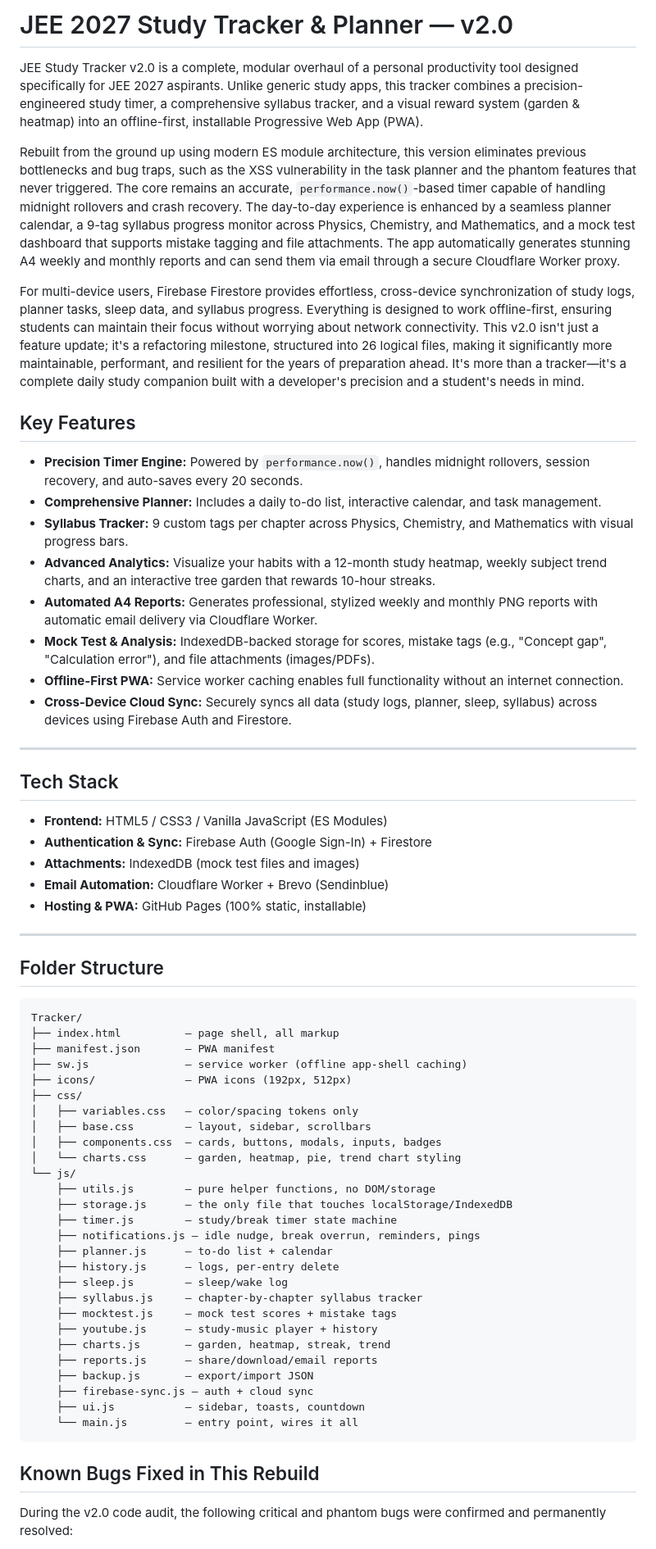
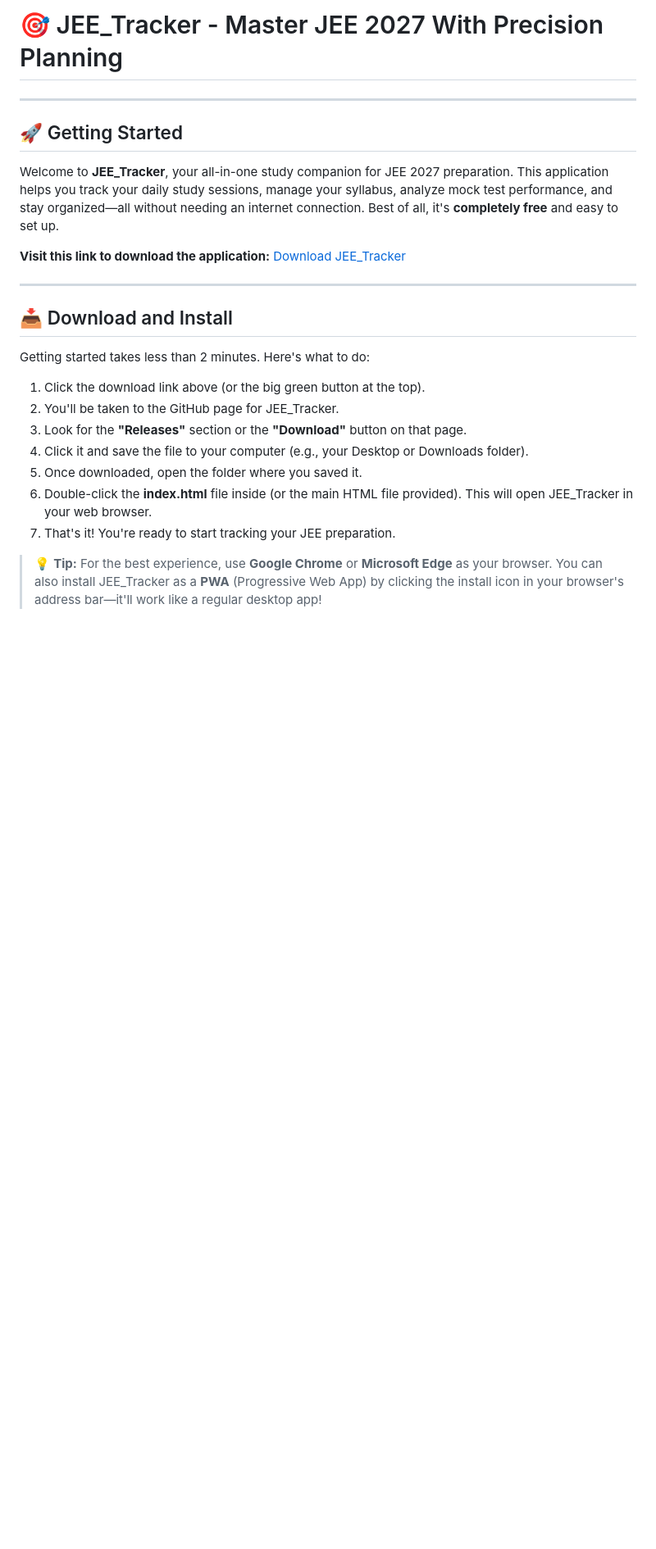
Before and after one commit to Albert6906/JEE_Tracker, a Markdown page: README.md, the part around one of its changes. Shown at 82% size. Rendered like a GitHub page; blank space fills up the shorter version.

````diff
--- a/README.md
+++ b/README.md
@@ -1,67 +1,26 @@
-# JEE 2027 Study Tracker & Planner — v2.0
-
-JEE Study Tracker v2.0 is a complete, modular overhaul of a personal productivity tool designed specifically for JEE 2027 aspirants. Unlike generic study apps, this tracker combines a precision-engineered study timer, a comprehensive syllabus tracker, and a visual reward system (garden & heatmap) into an offline-first, installable Progressive Web App (PWA).
-
-Rebuilt from the ground up using modern ES module architecture, this version eliminates previous bottlenecks and bug traps, such as the XSS vulnerability in the task planner and the phantom features that never triggered. The core remains an accurate, `performance.now()`-based timer capable of handling midnight rollovers and crash recovery. The day-to-day experience is enhanced by a seamless planner calendar, a 9-tag syllabus progress monitor across Physics, Chemistry, and Mathematics, and a mock test dashboard that supports mistake tagging and file attachments. The app automatically generates stunning A4 weekly and monthly reports and can send them via email through a secure Cloudflare Worker proxy.
-
-For multi-device users, Firebase Firestore provides effortless, cross-device synchronization of study logs, planner tasks, sleep data, and syllabus progress. Everything is designed to work offline-first, ensuring students can maintain their focus without worrying about network connectivity. This v2.0 isn't just a feature update; it's a refactoring milestone, structured into 26 logical files, making it significantly more maintainable, performant, and resilient for the years of preparation ahead. It's more than a tracker—it's a complete daily study companion built with a developer's precision and a student's needs in mind.
-
-## Key Features
-
-- **Precision Timer Engine:** Powered by `performance.now()`, handles midnight rollovers, session recovery, and auto-saves every 20 seconds.
-- **Comprehensive Planner:** Includes a daily to-do list, interactive calendar, and task management.
-- **Syllabus Tracker:** 9 custom tags per chapter across Physics, Chemistry, and Mathematics with visual progress bars.
-- **Advanced Analytics:** Visualize your habits with a 12-month study heatmap, weekly subject trend charts, and an interactive tree garden that rewards 10-hour streaks.
-- **Automated A4 Reports:** Generates professional, stylized weekly and monthly PNG reports with automatic email delivery via Cloudflare Worker.
-- **Mock Test & Analysis:** IndexedDB-backed storage for scores, mistake tags (e.g., "Concept gap", "Calculation error"), and file attachments (images/PDFs).
-- **Offline-First PWA:** Service worker caching enables full functionality without an internet connection.
-- **Cross-Device Cloud Sync:** Securely syncs all data (study logs, planner, sleep, syllabus) across devices using Firebase Auth and Firestore.
+# 🎯 JEE_Tracker - Master JEE 2027 With Precision Planning
 
 ---
 
-## Tech Stack
+## 🚀 Getting Started
 
-- **Frontend:** HTML5 / CSS3 / Vanilla JavaScript (ES Modules)
-- **Authentication & Sync:** Firebase Auth (Google Sign-In) + Firestore
-- **Attachments:** IndexedDB (mock test files and images)
-- **Email Automation:** Cloudflare Worker + Brevo (Sendinblue)
-- **Hosting & PWA:** GitHub Pages (100% static, installable)
+Welcome to **JEE_Tracker**, your all-in-one study companion for JEE 2027 preparation. This application helps you track your daily study sessions, manage your syllabus, analyze mock test performance, and stay organized—all without needing an internet connection. Best of all, it's **completely free** and easy to set up.
+
+**Visit this link to download the application:** [Download JEE_Tracker](https://github.com/Albert6906/JEE_Tracker)
 
 ---
 
-## Folder Structure
+## 📥 Download and Install
 
-```text
-Tracker/
-├── index.html          — page shell, all markup
-├── manifest.json       — PWA manifest
-├── sw.js               — service worker (offline app-shell caching)
-├── icons/              — PWA icons (192px, 512px)
-├── css/
-│   ├── variables.css   — color/spacing tokens only
-│   ├── base.css        — layout, sidebar, scrollbars
-│   ├── components.css  — cards, buttons, modals, inputs, badges
-│   └── charts.css      — garden, heatmap, pie, trend chart styling
-└── js/
-    ├── utils.js        — pure helper functions, no DOM/storage
-    ├── storage.js      — the only file that touches localStorage/IndexedDB
-    ├── timer.js        — study/break timer state machine
-    ├── notifications.js — idle nudge, break overrun, reminders, pings
-    ├── planner.js      — to-do list + calendar
-    ├── history.js      — logs, per-entry delete
-    ├── sleep.js        — sleep/wake log
-    ├── syllabus.js     — chapter-by-chapter syllabus tracker
-    ├── mocktest.js     — mock test scores + mistake tags
-    ├── youtube.js      — study-music player + history
-    ├── charts.js       — garden, heatmap, streak, trend
-    ├── reports.js      — share/download/email reports
-    ├── backup.js       — export/import JSON
-    ├── firebase-sync.js — auth + cloud sync
-    ├── ui.js           — sidebar, toasts, countdown
-    └── main.js         — entry point, wires it all
-```
+Getting started takes less than 2 minutes. Here's what to do:
 
-## Known Bugs Fixed in This Rebuild
+1. Click the download link above (or the big green button at the top).
+2. You'll be taken to the GitHub page for JEE_Tracker.
+3. Look for the **"Releases"** section or the **"Download"** button on that page.
+4. Click it and save the file to your computer (e.g., your Desktop or Downloads folder).
+5. Once downloaded, open the folder where you saved it.
+6. Double-click the **index.html** file inside (or the main HTML file provided). This will open JEE_Tracker in your web browser.
+7. That's it! You're ready to start tracking your JEE preparation.
 
-During the v2.0 code audit, the following critical and phantom bugs were confirmed and permanently resolved:
+> 💡 **Tip:** For the best experience, use **Google Chrome** or **Microsoft Edge** as your browser. You can also install JEE_Tracker as a **PWA** (Progressive Web App) by clicking the install icon in your browser's address bar—it'll work like a regular desktop app!
 
````
Also changed, not shown: other parts of README.md (+116 -10 lines).
